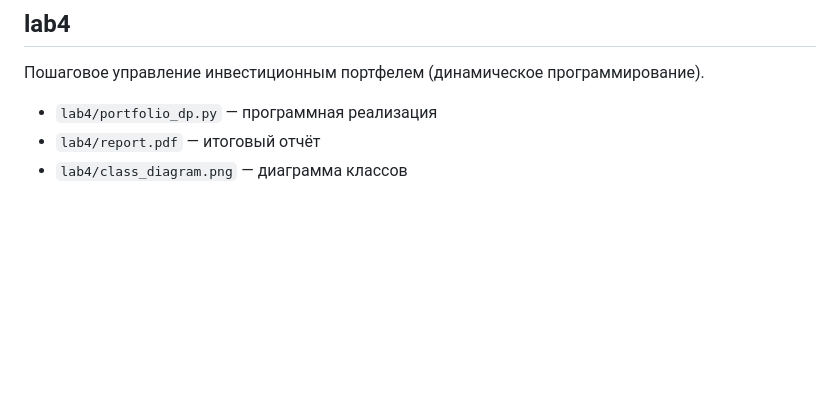
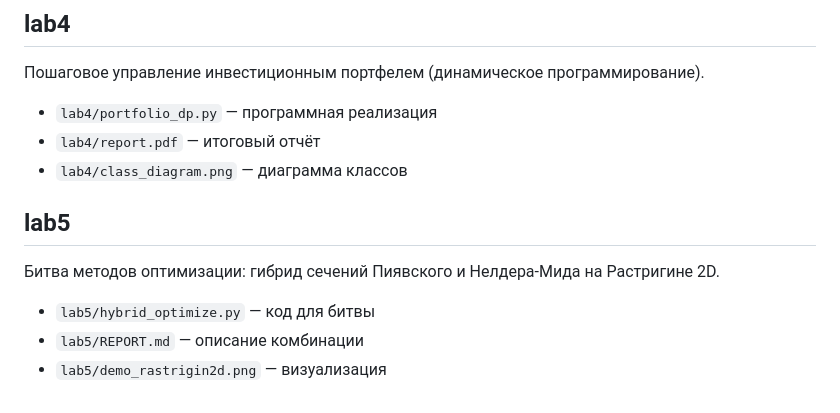
Before and after one commit to ProgrammistNik/Optimization_Methods, a Markdown page: README.md, the part around the change. Drawn GitHub-style; blank space fills up the shorter version.

Commit message:
Add lab5 hybrid optimizer for the battle of methods.

```diff
--- a/README.md
+++ b/README.md
@@ -35,3 +35,11 @@
 - `lab4/portfolio_dp.py` — программная реализация
 - `lab4/report.pdf` — итоговый отчёт
 - `lab4/class_diagram.png` — диаграмма классов
+
+## lab5
+
+Битва методов оптимизации: гибрид сечений Пиявского и Нелдера-Мида на Растригине 2D.
+
+- `lab5/hybrid_optimize.py` — код для битвы
+- `lab5/REPORT.md` — описание комбинации
+- `lab5/demo_rastrigin2d.png` — визуализация
```
Also changed, not shown: lab5/README.md (added, +25 -0 lines), lab5/REPORT.md (added, +61 -0 lines), lab5/demo_rastrigin2d.png (added), 2 other files.
